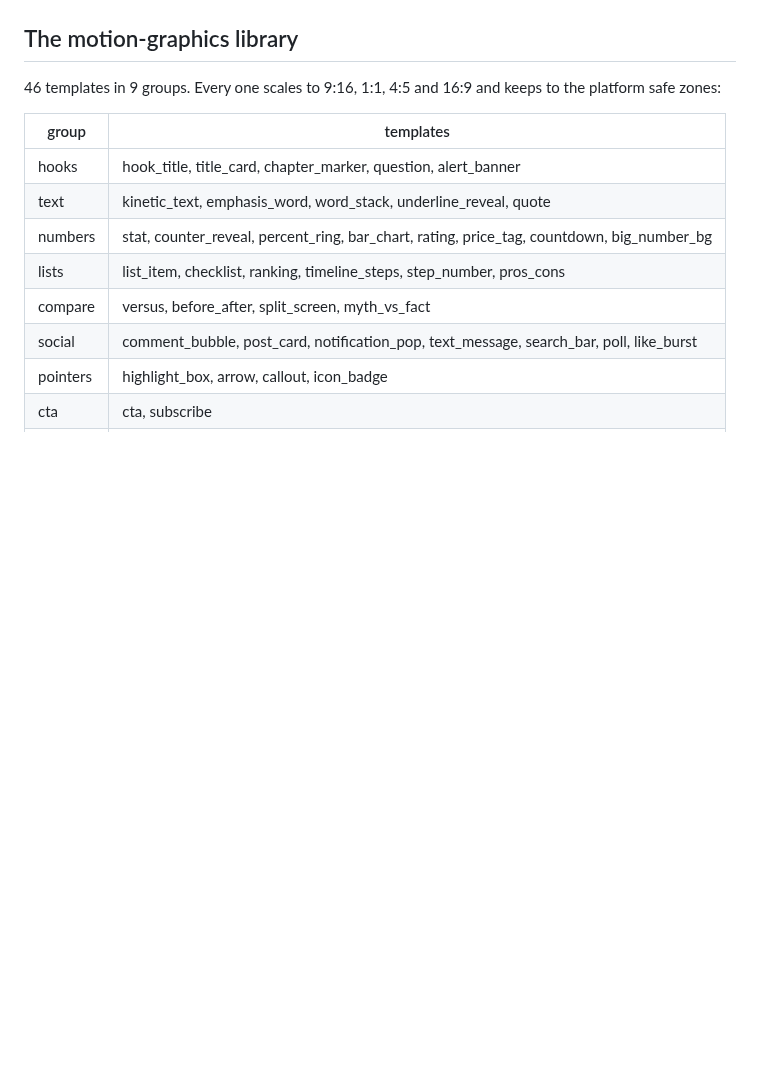
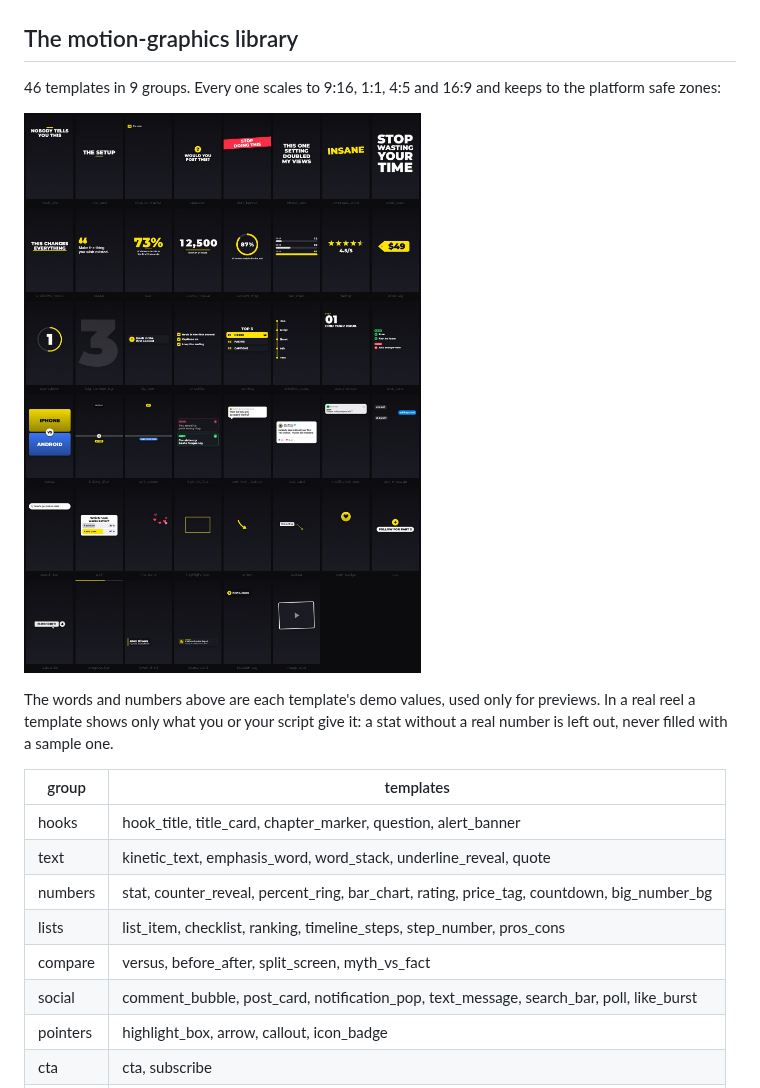
Before and after one commit to sanjayhatwa/Claude-AI-, a Markdown page: README.md, the part around the change. Rendered like a GitHub page; pictures changed too: docs/templates-gallery.jpg; blank space fills up the shorter version.

```diff
--- a/README.md
+++ b/README.md
@@ -78,6 +78,12 @@ from v2. Details are in [What's inside](#whats-inside).
 
 46 templates in 9 groups. Every one scales to 9:16, 1:1, 4:5 and 16:9 and
 keeps to the platform safe zones:
+
+![All 46 motion-graphics templates, each shown with its built-in demo text](docs/templates-gallery.jpg)
+
+The words and numbers above are each template's demo values, used only for
+previews. In a real reel a template shows only what you or your script give
+it: a stat without a real number is left out, never filled with a sample one.
 
 | group | templates |
 | --- | --- |
```
Also changed, not shown: vstudio/ARCHITECTURE.md (+4 -3 lines), 6 other files.
